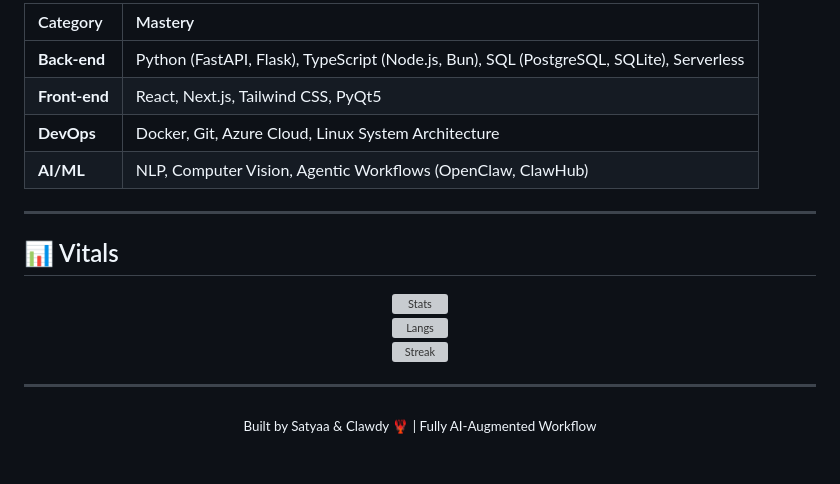
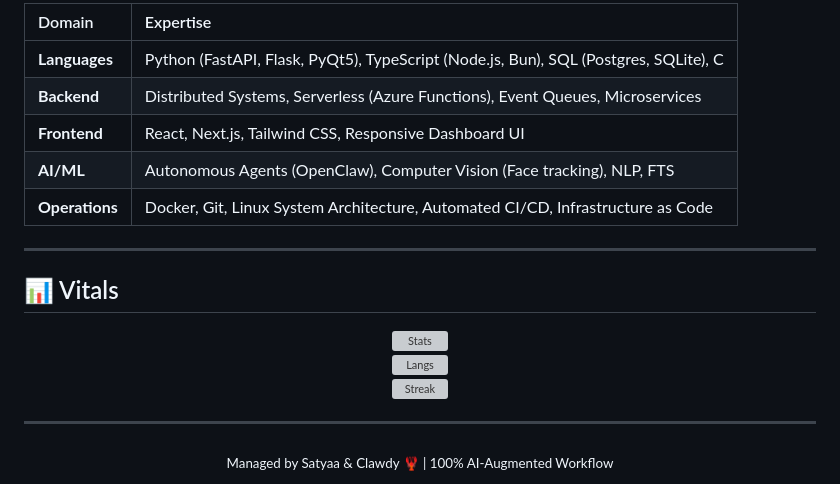
Before and after one commit to CrimsonDevil333333/CrimsonDevil333333, a Markdown page: README.md, the part around one of its changes. Drawn GitHub-style; blank space fills up the shorter version; grey boxes are pictures that could not be loaded.

```diff
--- a/README.md
+++ b/README.md
@@ -53,10 +66,11 @@ I am a **Fully AI-Enabled Full-Stack Developer** specializing in building autono
 
-| Category | Mastery |
+| Domain | Expertise |
 | :--- | :--- |
-| **Back-end** | Python (FastAPI, Flask), TypeScript (Node.js, Bun), SQL (PostgreSQL, SQLite), Serverless |
-| **Front-end** | React, Next.js, Tailwind CSS, PyQt5 |
-| **DevOps** | Docker, Git, Azure Cloud, Linux System Architecture |
-| **AI/ML** | NLP, Computer Vision, Agentic Workflows (OpenClaw, ClawHub) |
+| **Languages** | Python (FastAPI, Flask, PyQt5), TypeScript (Node.js, Bun), SQL (Postgres, SQLite), C |
+| **Backend** | Distributed Systems, Serverless (Azure Functions), Event Queues, Microservices |
+| **Frontend** | React, Next.js, Tailwind CSS, Responsive Dashboard UI |
+| **AI/ML** | Autonomous Agents (OpenClaw), Computer Vision (Face tracking), NLP, FTS |
+| **Operations** | Docker, Git, Linux System Architecture, Automated CI/CD, Infrastructure as Code |
 
 <hr />
 
@@ -75,5 +89,5 @@ I am a **Fully AI-Enabled Full-Stack Developer** specializing in building autono
 <hr />
 
 <div align="center">
-  <sub>Built by Satyaa & Clawdy 🦞 | Fully AI-Augmented Workflow</sub>
+  <sub>Managed by Satyaa & Clawdy 🦞 | 100% AI-Augmented Workflow</sub>
 </div>
```
Also changed, not shown: other parts of README.md (+35 -22 lines).
